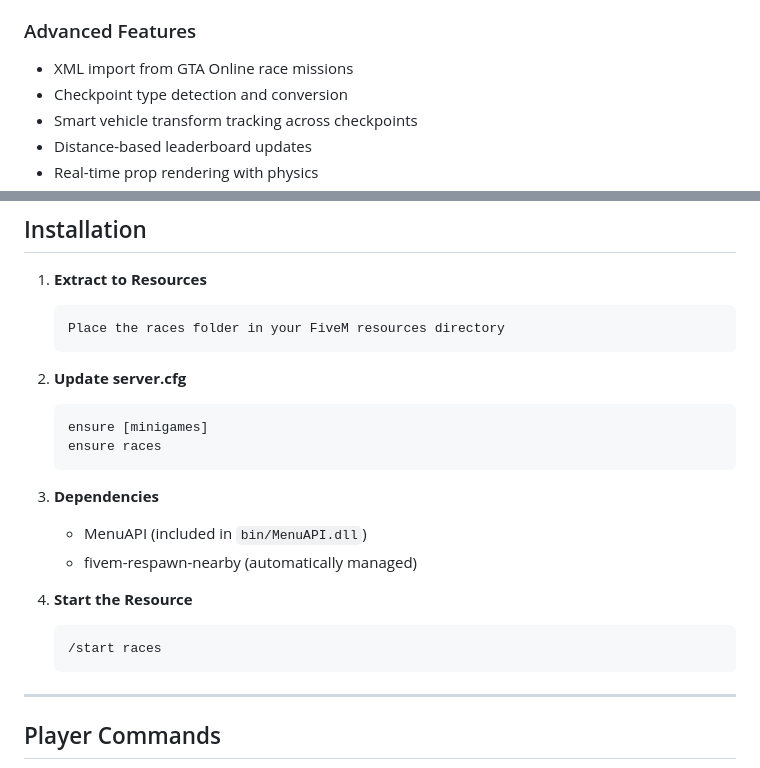
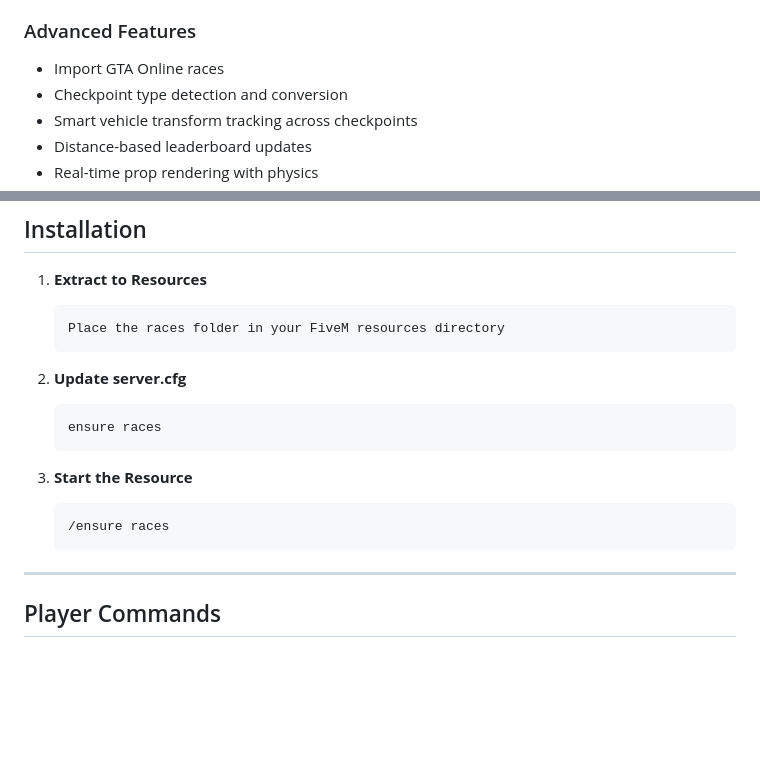
Before and after one commit to willpsdk/fivem-races, a Markdown page: README.md, 2 parts joined by grey strips. Rendered like a GitHub page; blank space fills up the shorter version.

Commit message:
Revise README for clarity and updated commands
Updated README to reflect changes in features and commands.

````diff
--- a/README.md
+++ b/README.md
@@ -44,7 +44,7 @@ A comprehensive multi-race framework for FiveM that features race management, ve
 - **Warp Checkpoints** - Teleport points in races
 
 ### Advanced Features
-- XML import from GTA Online race missions
+- Import GTA Online races
 - Checkpoint type detection and conversion
 - Smart vehicle transform tracking across checkpoints
 - Distance-based leaderboard updates
@@ -62,17 +62,12 @@ A comprehensive multi-race framework for FiveM that features race management, ve
 
 2. **Update server.cfg**
    ```
-   ensure [minigames]
    ensure races
    ```
 
-3. **Dependencies**
-   - MenuAPI (included in `bin/MenuAPI.dll`)
-   - fivem-respawn-nearby (automatically managed)
-
 4. **Start the Resource**
    ```
-   /start races
+   /ensure races
    ```
 
 ---
````
